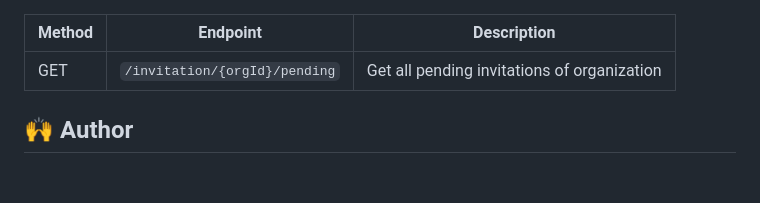
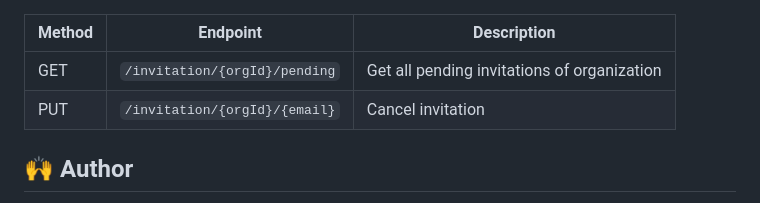
Before and after one commit to MukeshSwain/task-manager-microservices, a Markdown page: README.md, the part around the change. GitHub-like rendering; blank space fills up the shorter version.

Commit message:
cancel invitation route updated

```diff
--- a/README.md
+++ b/README.md
@@ -142,6 +142,8 @@ Below is a high-level overview of the core API endpoints for each service. Full
 | Method | Endpoint                      | Description                                 |
 |--------|-------------------------------|---------------------------------------------|
 | GET    | `/invitation/{orgId}/pending` | Get all pending invitations of organization |
+| PUT    | `/invitation/{orgId}/{email}` | Cancel invitation                           |
+
 
 
 
```
